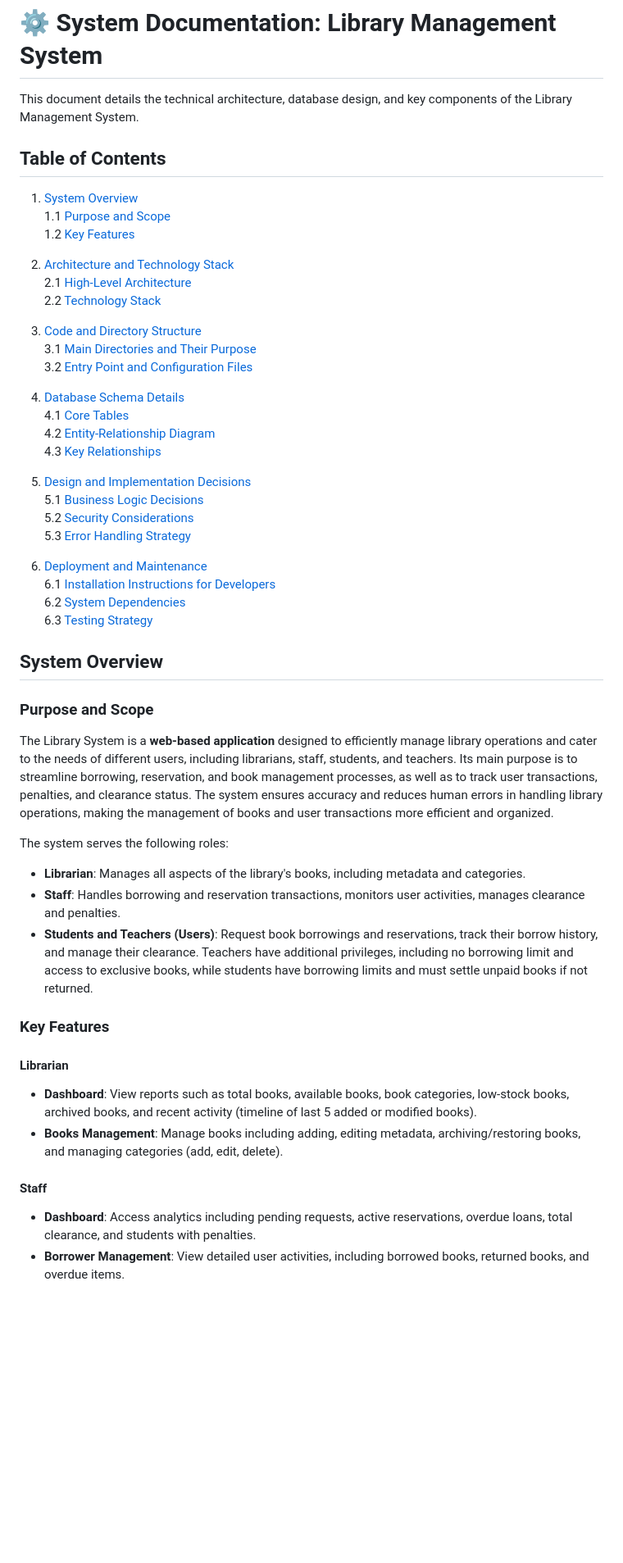
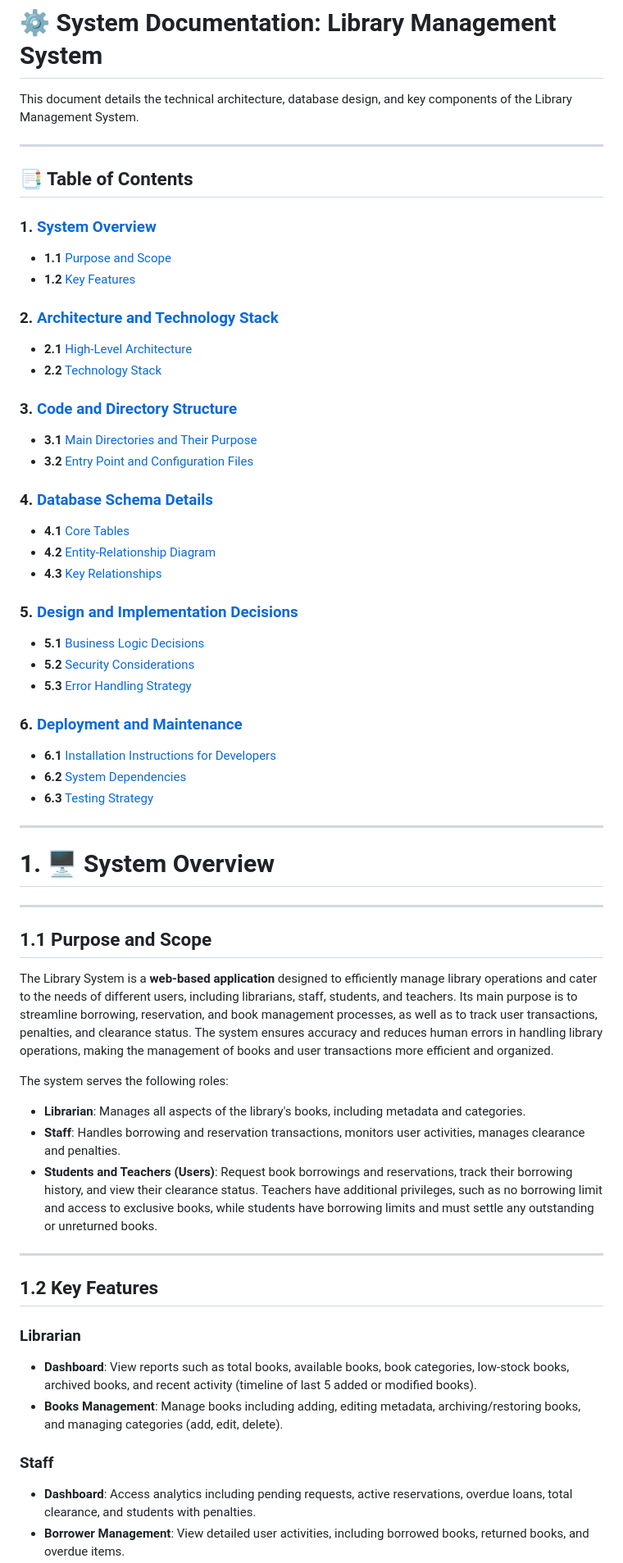
Before and after one commit to R-Ajoc/SmartLIB-Library-Management-System, a Markdown page: SYSTEM_DOCS.md, the part around the change printed below. Shown: that part at 82% size. GitHub-like rendering; blank space fills up the shorter version.

```diff
--- a/SYSTEM_DOCS.md
+++ b/SYSTEM_DOCS.md
@@ -1,55 +1,60 @@
 # ⚙️ System Documentation: Library Management System
 This document details the technical architecture, database design, and key components of the Library Management System.
 
+---
 
-## Table of Contents
+## 📑 Table of Contents
 
-1. [System Overview](#system-overview)
-   1.1 [Purpose and Scope](#purpose-and-scope)
-   1.2 [Key Features](#key-features)
+### 1. [System Overview](#system-overview)
+- **1.1** [Purpose and Scope](#purpose-and-scope)
+- **1.2** [Key Features](#key-features)
 
-2. [Architecture and Technology Stack](#architecture-and-technology-stack)
-   2.1 [High-Level Architecture](#high-level-architecture)
-   2.2 [Technology Stack](#technology-stack)
+### 2. [Architecture and Technology Stack](#architecture-and-technology-stack)
+- **2.1** [High-Level Architecture](#high-level-architecture)
+- **2.2** [Technology Stack](#technology-stack)
 
-3. [Code and Directory Structure](#code-and-directory-structure)
-   3.1 [Main Directories and Their Purpose](#main-directories-and-their-purpose)
-   3.2 [Entry Point and Configuration Files](#entry-point-and-configuration-files)
+### 3. [Code and Directory Structure](#code-and-directory-structure)
+- **3.1** [Main Directories and Their Purpose](#main-directories-and-their-purpose)
+- **3.2** [Entry Point and Configuration Files](#entry-point-and-configuration-files)
 
-4. [Database Schema Details](#database-schema-details)
-   4.1 [Core Tables](#core-tables)
-   4.2 [Entity-Relationship Diagram](#entity-relationship-diagram)
-   4.3 [Key Relationships](#key-relationships)
+### 4. [Database Schema Details](#database-schema-details)
+- **4.1** [Core Tables](#core-tables)
+- **4.2** [Entity-Relationship Diagram](#entity-relationship-diagram)
+- **4.3** [Key Relationships](#key-relationships)
 
-5. [Design and Implementation Decisions](#design-and-implementation-decisions)
-   5.1 [Business Logic Decisions](#business-logic-decisions)
-   5.2 [Security Considerations](#security-considerations)
-   5.3 [Error Handling Strategy](#error-handling-strategy)
+### 5. [Design and Implementation Decisions](#design-and-implementation-decisions)
+- **5.1** [Business Logic Decisions](#business-logic-decisions)
+- **5.2** [Security Considerations](#security-considerations)
+- **5.3** [Error Handling Strategy](#error-handling-strategy)
 
-6. [Deployment and Maintenance](#deployment-and-maintenance)
-   6.1 [Installation Instructions for Developers](#installation-instructions-for-developers)
-   6.2 [System Dependencies](#system-dependencies)
-   6.3 [Testing Strategy](#testing-strategy)
+### 6. [Deployment and Maintenance](#deployment-and-maintenance)
+- **6.1** [Installation Instructions for Developers](#installation-instructions-for-developers)
+- **6.2** [System Dependencies](#system-dependencies)
+- **6.3** [Testing Strategy](#testing-strategy)
 
+---
 
+# 1. 🖥️ System Overview
 
-## System Overview
+---
 
-### Purpose and Scope
+## 1.1 Purpose and Scope
 The Library System is a **web-based application** designed to efficiently manage library operations and cater to the needs of different users, including librarians, staff, students, and teachers. Its main purpose is to streamline borrowing, reservation, and book management processes, as well as to track user transactions, penalties, and clearance status. The system ensures accuracy and reduces human errors in handling library operations, making the management of books and user transactions more efficient and organized.
 
 The system serves the following roles:
 - **Librarian**: Manages all aspects of the library's books, including metadata and categories.
 - **Staff**: Handles borrowing and reservation transactions, monitors user activities, manages clearance and penalties.
-- **Students and Teachers (Users)**: Request book borrowings and reservations, track their borrow history, and manage their clearance. Teachers have additional privileges, including no borrowing limit and access to exclusive books, while students have borrowing limits and must settle unpaid books if not returned.
+- **Students and Teachers (Users)**: Request book borrowings and reservations, track their borrowing history, and view their clearance status. Teachers have additional privileges, such as no borrowing limit and access to exclusive books, while students have borrowing limits and must settle any outstanding or unreturned books.
 
-### Key Features
+---
 
-#### Librarian
+## 1.2 Key Features
+
+### Librarian
 - **Dashboard**: View reports such as total books, available books, book categories, low-stock books, archived books, and recent activity (timeline of last 5 added or modified books).
 - **Books Management**: Manage books including adding, editing metadata, archiving/restoring books, and managing categories (add, edit, delete).
 
-#### Staff
+### Staff
 - **Dashboard**: Access analytics including pending requests, active reservations, overdue loans, total clearance, and students with penalties.
 - **Borrower Management**: View detailed user activities, including borrowed books, returned books, and overdue items.
 - **Loan Management**: Manage borrowing, reservation requests, returns, and reservation pickups through four tabs.
```
Also changed, not shown: other parts of SYSTEM_DOCS.md (+106 -2 lines).
